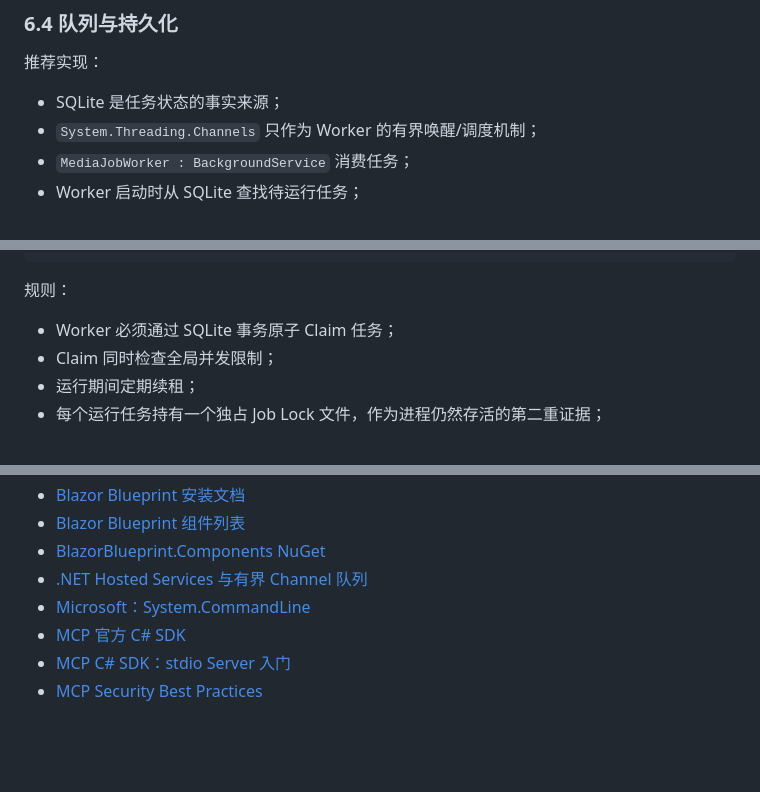
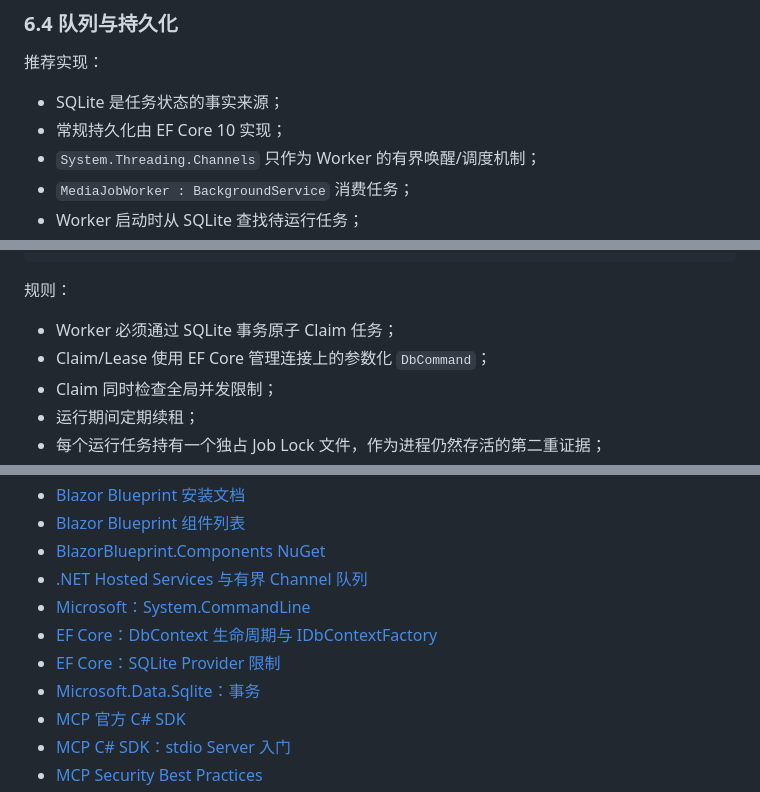
Before and after one commit to Deali-Axy/clipify, a Markdown page: docs/modernization-plan.md, 3 parts joined by grey strips. Rendered like a GitHub page; blank space fills up the shorter version.

```diff
--- a/docs/modernization-plan.md
+++ b/docs/modernization-plan.md
@@ -452,6 +495,7 @@ Queued
 推荐实现：
 
 - SQLite 是任务状态的事实来源；
+- 常规持久化由 EF Core 10 实现；
 - `System.Threading.Channels` 只作为 Worker 的有界唤醒/调度机制；
 - `MediaJobWorker : BackgroundService` 消费任务；
 - Worker 启动时从 SQLite 查找待运行任务；
@@ -477,6 +521,7 @@ CancelRequestedAt
 规则：
 
 - Worker 必须通过 SQLite 事务原子 Claim 任务；
+- Claim/Lease 使用 EF Core 管理连接上的参数化 `DbCommand`；
 - Claim 同时检查全局并发限制；
 - 运行期间定期续租；
 - 每个运行任务持有一个独占 Job Lock 文件，作为进程仍然存活的第二重证据；
@@ -1441,6 +1497,9 @@ osx-arm64
 - [BlazorBlueprint.Components NuGet](https://www.nuget.org/packages/BlazorBlueprint.Components)
 - [.NET Hosted Services 与有界 Channel 队列](https://learn.microsoft.com/en-us/aspnet/core/fundamentals/host/hosted-services?view=aspnetcore-10.0)
 - [Microsoft：System.CommandLine](https://learn.microsoft.com/en-us/dotnet/standard/commandline/)
+- [EF Core：DbContext 生命周期与 IDbContextFactory](https://learn.microsoft.com/en-us/ef/core/dbcontext-configuration/)
+- [EF Core：SQLite Provider 限制](https://learn.microsoft.com/en-us/ef/core/providers/sqlite/limitations)
+- [Microsoft.Data.Sqlite：事务](https://learn.microsoft.com/en-us/dotnet/standard/data/sqlite/transactions)
 - [MCP 官方 C# SDK](https://github.com/modelcontextprotocol/csharp-sdk)
 - [MCP C# SDK：stdio Server 入门](https://csharp.sdk.modelcontextprotocol.io/concepts/getting-started.html)
 - [MCP Security Best Practices](https://modelcontextprotocol.io/docs/tutorials/security/security_best_practices)
```
Also changed, not shown: other parts of docs/modernization-plan.md (+60 -6 lines).
